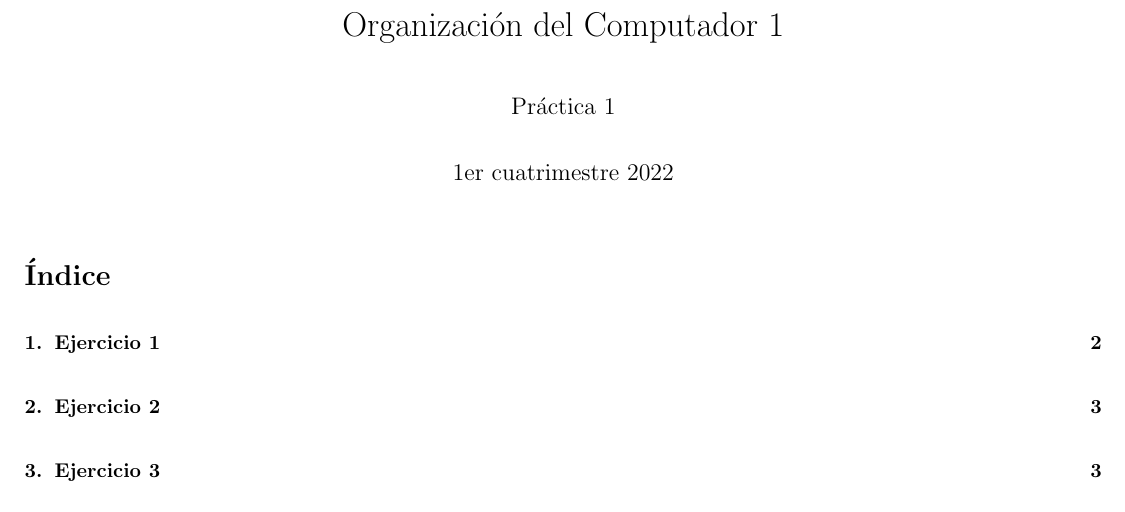
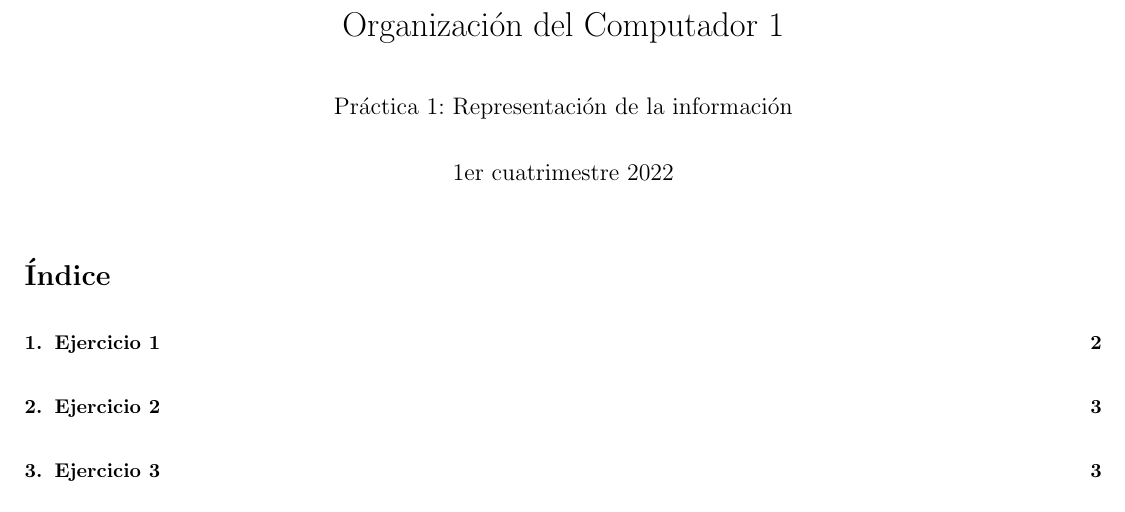
Before and after one commit to honi/uba-orga1, a LaTeX document (Prácticas/Soluciones/Práctica1.tex): part of page 1 of 6, cut so that both start at the same text. Compiled offline with pdfLaTeX.

Commit message:
Agrega títulos de las prácticas

```diff
--- a/Prácticas/Soluciones/Práctica1.tex
+++ b/Prácticas/Soluciones/Práctica1.tex
@@ -1,7 +1,7 @@
 \input{Template}
 
 \title{Organización del Computador 1}
-\author{Práctica 1}
+\author{Práctica 1: Representación de la información}
 \date{1er cuatrimestre 2022}
 
 \begin{document}
```
Also changed, not shown: Prácticas/Soluciones/Práctica2.tex (+1 -1 lines), Prácticas/Soluciones/Práctica1.pdf, Prácticas/Soluciones/Práctica2.pdf.
